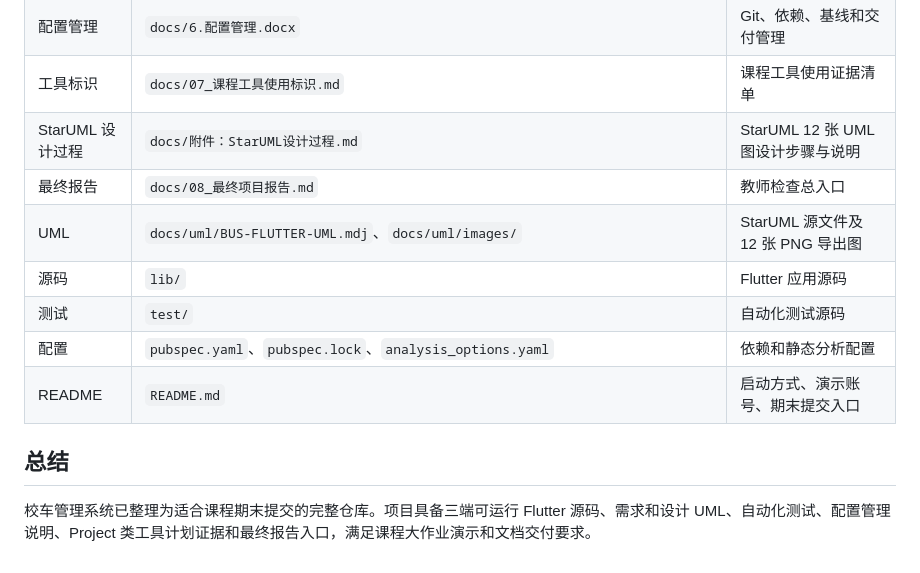
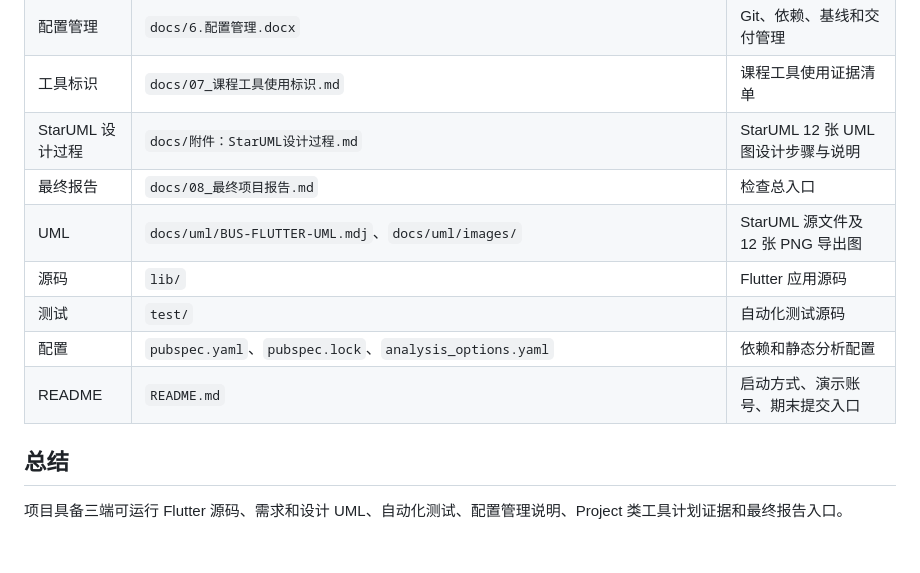
Before and after one commit to SFENVD/BUS-FLUTTER, a Markdown page: docs/08_最终项目报告.md, the part around the change. Rendered like a GitHub page.

Commit message:
Update final report entry description

```diff
--- a/docs/08_最终项目报告.md
+++ b/docs/08_最终项目报告.md
@@ -171,7 +171,7 @@ flutter build web --release --dart-define=APP_MODE=admin
 | 配置管理 | `docs/6.配置管理.docx` | Git、依赖、基线和交付管理 |
 | 工具标识 | `docs/07_课程工具使用标识.md` | 课程工具使用证据清单 |
 | StarUML 设计过程 | `docs/附件：StarUML设计过程.md` | StarUML 12 张 UML 图设计步骤与说明 |
-| 最终报告 | `docs/08_最终项目报告.md` | 教师检查总入口 |
+| 最终报告 | `docs/08_最终项目报告.md` | 检查总入口 |
 | UML | `docs/uml/BUS-FLUTTER-UML.mdj`、`docs/uml/images/` | StarUML 源文件及 12 张 PNG 导出图 |
 | 源码 | `lib/` | Flutter 应用源码 |
 | 测试 | `test/` | 自动化测试源码 |
@@ -180,4 +180,4 @@ flutter build web --release --dart-define=APP_MODE=admin
 
 ## 总结
 
-校车管理系统已整理为适合课程期末提交的完整仓库。项目具备三端可运行 Flutter 源码、需求和设计 UML、自动化测试、配置管理说明、Project 类工具计划证据和最终报告入口，满足课程大作业演示和文档交付要求。
+项目具备三端可运行 Flutter 源码、需求和设计 UML、自动化测试、配置管理说明、Project 类工具计划证据和最终报告入口。
```
